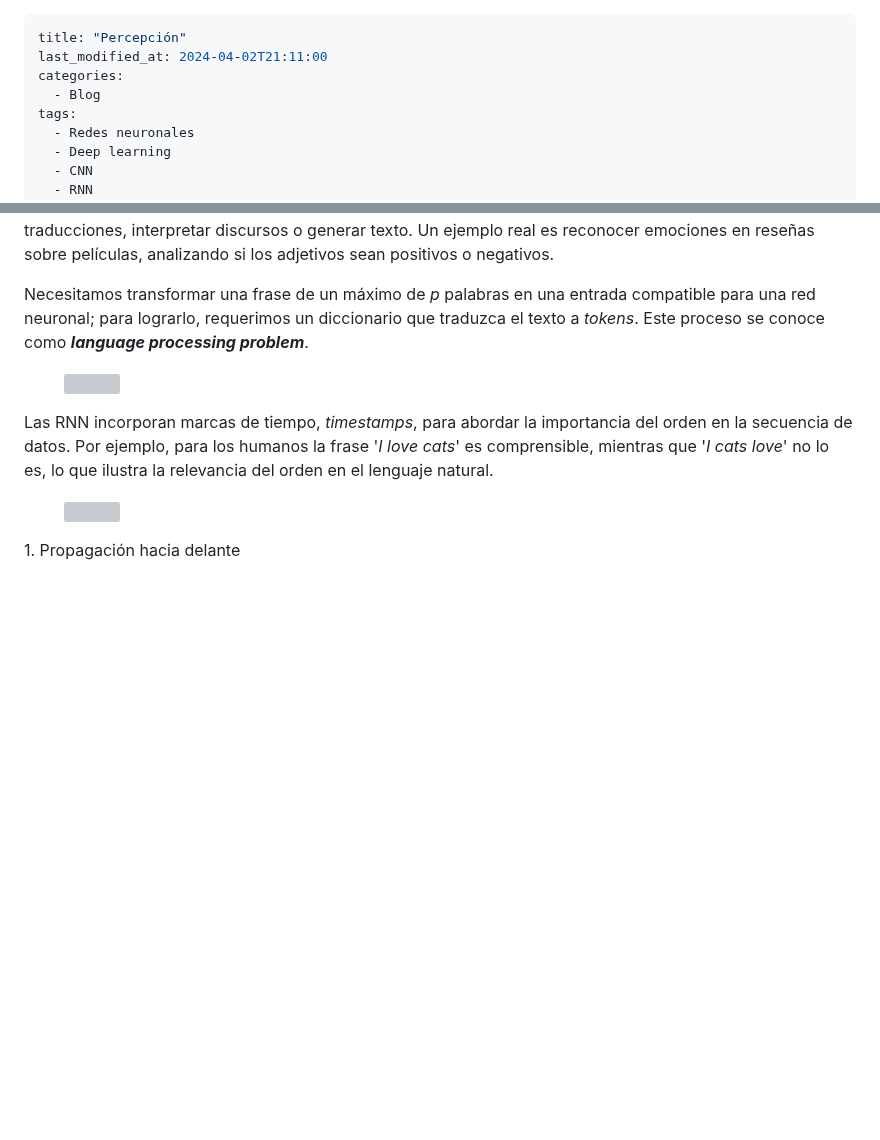
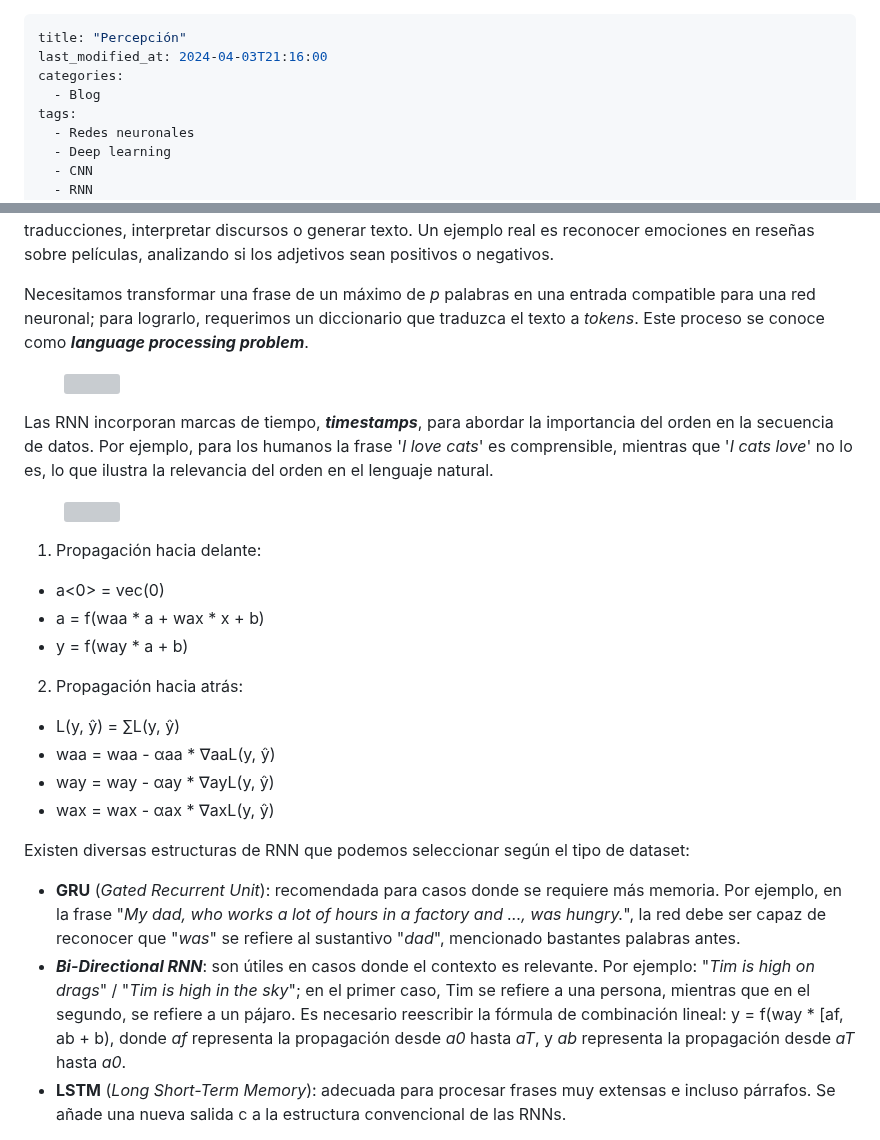
Before and after one commit to RoboticsLabURJC/2024-tfg-lara-poves, a Markdown page: docs/_posts/2024-03-26-Perception.md, 2 parts joined by grey strips. Drawn GitHub-style; blank space fills up the shorter version; grey boxes are pictures that could not be loaded.

```diff
--- a/docs/_posts/2024-03-26-Perception.md
+++ b/docs/_posts/2024-03-26-Perception.md
@@ -1,6 +1,6 @@
 ---
 title: "Percepción"
-last_modified_at: 2024-04-02T21:11:00
+last_modified_at: 2024-04-03T21:16:00
 categories:
   - Blog
 tags:
@@ -141,9 +141,23 @@ Necesitamos transformar una frase de un máximo de *p* palabras en una entrada c
   <img src="{{ site.url }}{{ site.baseurl }}/images/perception/language.jpeg" alt="">
 </figure>
 
-Las RNN incorporan marcas de tiempo, *timestamps*, para abordar la importancia del orden en la secuencia de datos. Por ejemplo, para los humanos la frase '*I love cats*' es comprensible, mientras que '*I cats love*' no lo es, lo que ilustra la relevancia del orden en el lenguaje natural.
+Las RNN incorporan marcas de tiempo, ***timestamps***, para abordar la importancia del orden en la secuencia de datos. Por ejemplo, para los humanos la frase '*I love cats*' es comprensible, mientras que '*I cats love*' no lo es, lo que ilustra la relevancia del orden en el lenguaje natural.
 <figure class="align-center" style="max-width: 90%">
   <img src="{{ site.url }}{{ site.baseurl }}/images/perception/structure.jpeg" alt="">
 </figure>
-1. Propagación hacia delante
+
+1. Propagación hacia delante:
+- a<0> = vec(0)
+- a<t> = f(waa * a<t-1> + wax * x<t> + b)
+- y<t> = f(way * a<t> + b)
+2. Propagación hacia atrás:
+- L(y, ŷ) = ∑L<t>(y<t>, ŷ<t>)
+- waa = waa - αaa * ∇aaL(y, ŷ)
+- way = way - αay * ∇ayL(y, ŷ)
+- wax = wax - αax * ∇axL(y, ŷ)
+
+Existen diversas estructuras de RNN que podemos seleccionar según el tipo de dataset:
+- **GRU** (*Gated Recurrent Unit*): recomendada para casos donde se requiere más memoria. Por ejemplo, en la frase "*My dad, who works a lot of hours in a factory and ..., was hungry.*", la red debe ser capaz de reconocer que "*was*" se refiere al sustantivo "*dad*", mencionado bastantes palabras antes.
+- ***Bi-Directional RNN***: son útiles en casos donde el contexto es relevante. Por ejemplo: "*Tim is high on drags*" / "*Tim is high in the sky*"; en el primer caso, Tim se refiere a una persona, mientras que en el segundo, se refiere a un pájaro. Es necesario reescribir la fórmula de combinación lineal: y<t> = f(way * [af<t>, ab<t> + b), donde *af* representa la propagación desde *a0* hasta *aT*, y *ab* representa la propagación desde *aT* hasta *a0*.
+- **LSTM** (*Long Short-Term Memory*): adecuada para procesar frases muy extensas e incluso párrafos. Se añade una nueva salida c a la estructura convencional de las RNNs.
 <figure class="align-center" style="max-width: 90%">
```
Also changed, not shown: other parts of docs/_posts/2024-03-26-Perception.md (+5 -9 lines).
